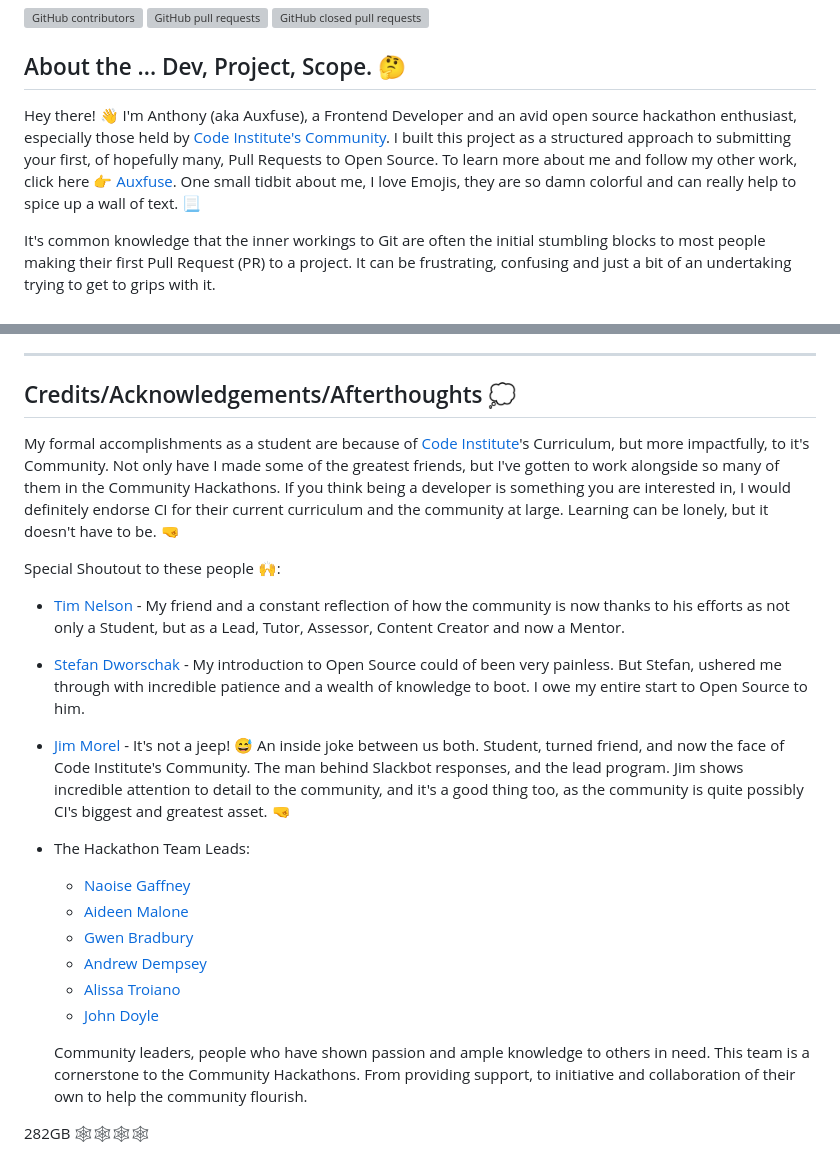
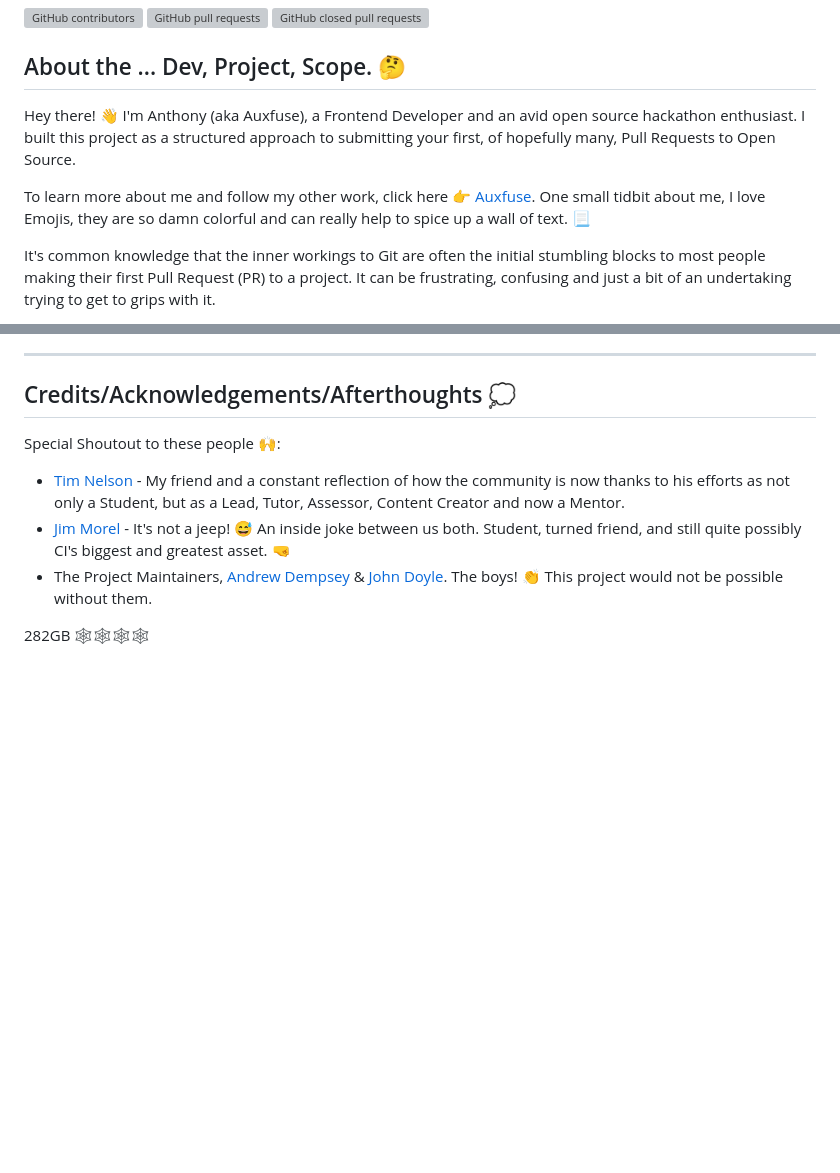
Before and after one commit to auxfuse/hackathon-git-labs, a Markdown page: README.md, 2 parts joined by grey strips. Rendered like a GitHub page; blank space fills up the shorter version; grey boxes are pictures that could not be loaded.

```diff
--- a/README.md
+++ b/README.md
@@ -16,7 +16,9 @@ Community Stats:
 
 ## About the ... Dev, Project, Scope. 🤔
 
-Hey there! 👋 I'm Anthony (aka Auxfuse), a Frontend Developer and an avid open source hackathon enthusiast, especially those held by [Code Institute's Community](https://codeinstitute.net/ie/). I built this project as a structured approach to submitting your first, of hopefully many, Pull Requests to Open Source. To learn more about me and follow my other work, click here 👉 [Auxfuse](https://github.com/auxfuse). One small tidbit about me, I love Emojis, they are so damn colorful and can really help to spice up a wall of text. 📃
+Hey there! 👋 I'm Anthony (aka Auxfuse), a Frontend Developer and an avid open source hackathon enthusiast. I built this project as a structured approach to submitting your first, of hopefully many, Pull Requests to Open Source.
+
+To learn more about me and follow my other work, click here 👉 [Auxfuse](https://github.com/auxfuse). One small tidbit about me, I love Emojis, they are so damn colorful and can really help to spice up a wall of text. 📃
 
 It's common knowledge that the inner workings to Git are often the initial stumbling blocks to most people making their first Pull Request (PR) to a project. It can be frustrating, confusing and just a bit of an undertaking trying to get to grips with it.
 
@@ -75,22 +77,10 @@ The [Intermediate](intermediate.md) stream for this project will enable the user
 
 ## Credits/Acknowledgements/Afterthoughts 💭
 
-My formal accomplishments as a student are because of [Code Institute](https://codeinstitute.net/ie/)'s Curriculum, but more impactfully, to it's Community. Not only have I made some of the greatest friends, but I've gotten to work alongside so many of them in the Community Hackathons. If you think being a developer is something you are interested in, I would definitely endorse CI for their current curriculum and the community at large. Learning can be lonely, but it doesn't have to be. 🤜
-
 Special Shoutout to these people 🙌:
 
 - [Tim Nelson](https://github.com/TravelTimN) - My friend and a constant reflection of how the community is now thanks to his efforts as not only a Student, but as a Lead, Tutor, Assessor, Content Creator and now a Mentor.
-- [Stefan Dworschak](https://github.com/stefdworschak) - My introduction to Open Source could of been very painless. But Stefan, ushered me through with incredible patience and a wealth of knowledge to boot. I owe my entire start to Open Source to him.
-- [Jim Morel](https://github.com/JimLynx) - It's not a jeep! 😅 An inside joke between us both. Student, turned friend, and now the face of Code Institute's Community. The man behind Slackbot responses, and the lead program. Jim shows incredible attention to detail to the community, and it's a good thing too, as the community is quite possibly CI's biggest and greatest asset. 🤜
-- The Hackathon Team Leads:
-
-  - [Naoise Gaffney](https://github.com/NaoiseGaffney)
-  - [Aideen Malone](https://github.com/AideenM12)
-  - [Gwen Bradbury](https://github.com/Gwen-Bradbury)
-  - [Andrew Dempsey](https://github.com/andrewdempsey2018)
-  - [Alissa Troiano](https://github.com/alissatroiano)
-  - [John Doyle](https://github.com/aramantos)
-
-  Community leaders, people who have shown passion and ample knowledge to others in need. This team is a cornerstone to the Community Hackathons. From providing support, to initiative and collaboration of their own to help the community flourish.
+- [Jim Morel](https://github.com/JimLynx) - It's not a jeep! 😅 An inside joke between us both. Student, turned friend, and still quite possibly CI's biggest and greatest asset. 🤜
+- The Project Maintainers, [Andrew Dempsey](https://github.com/andrewdempsey2018) & [John Doyle](https://github.com/aramantos). The boys! 👏 This project would not be possible without them.
 
 282GB 🕸🕸🕸🕸
```
